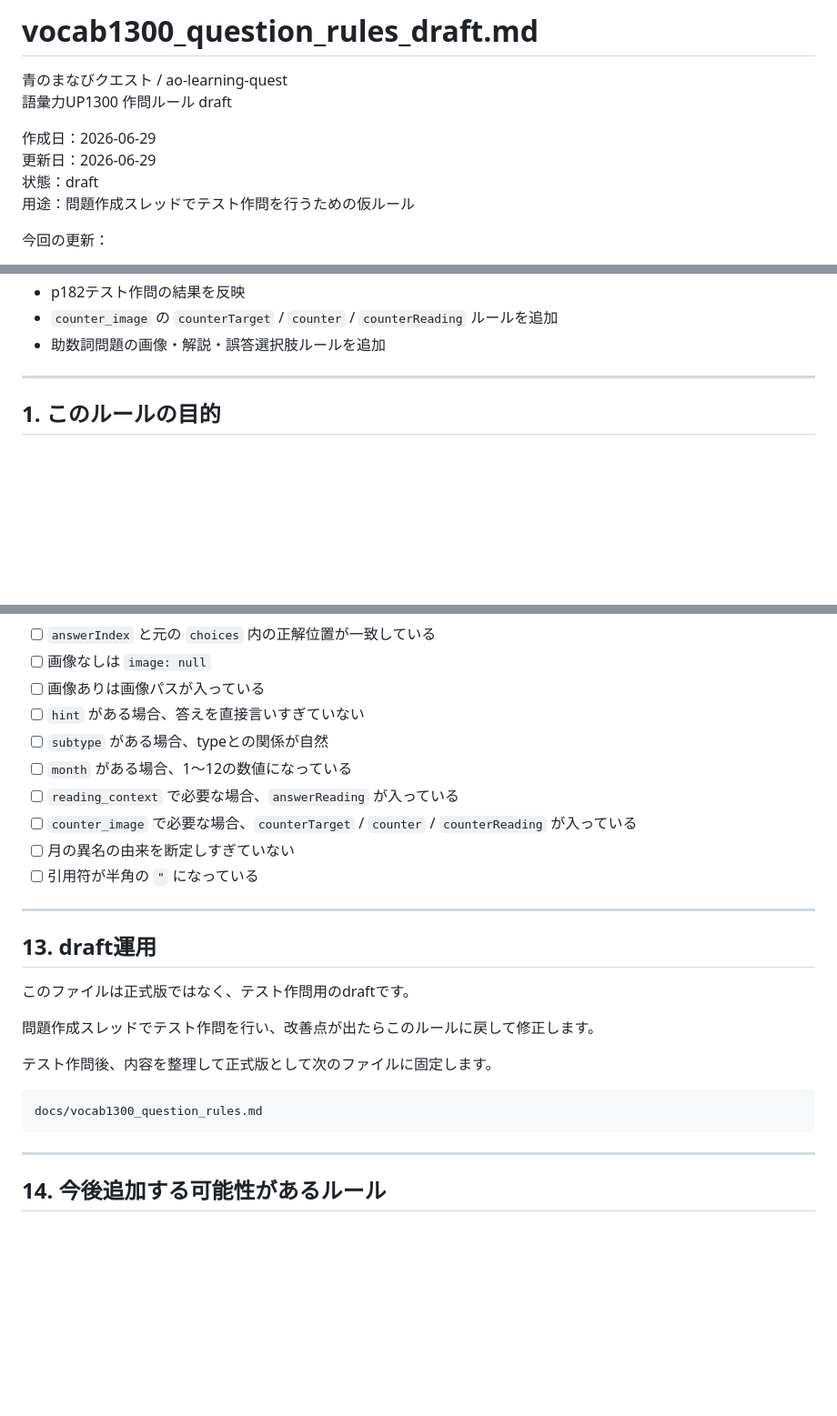
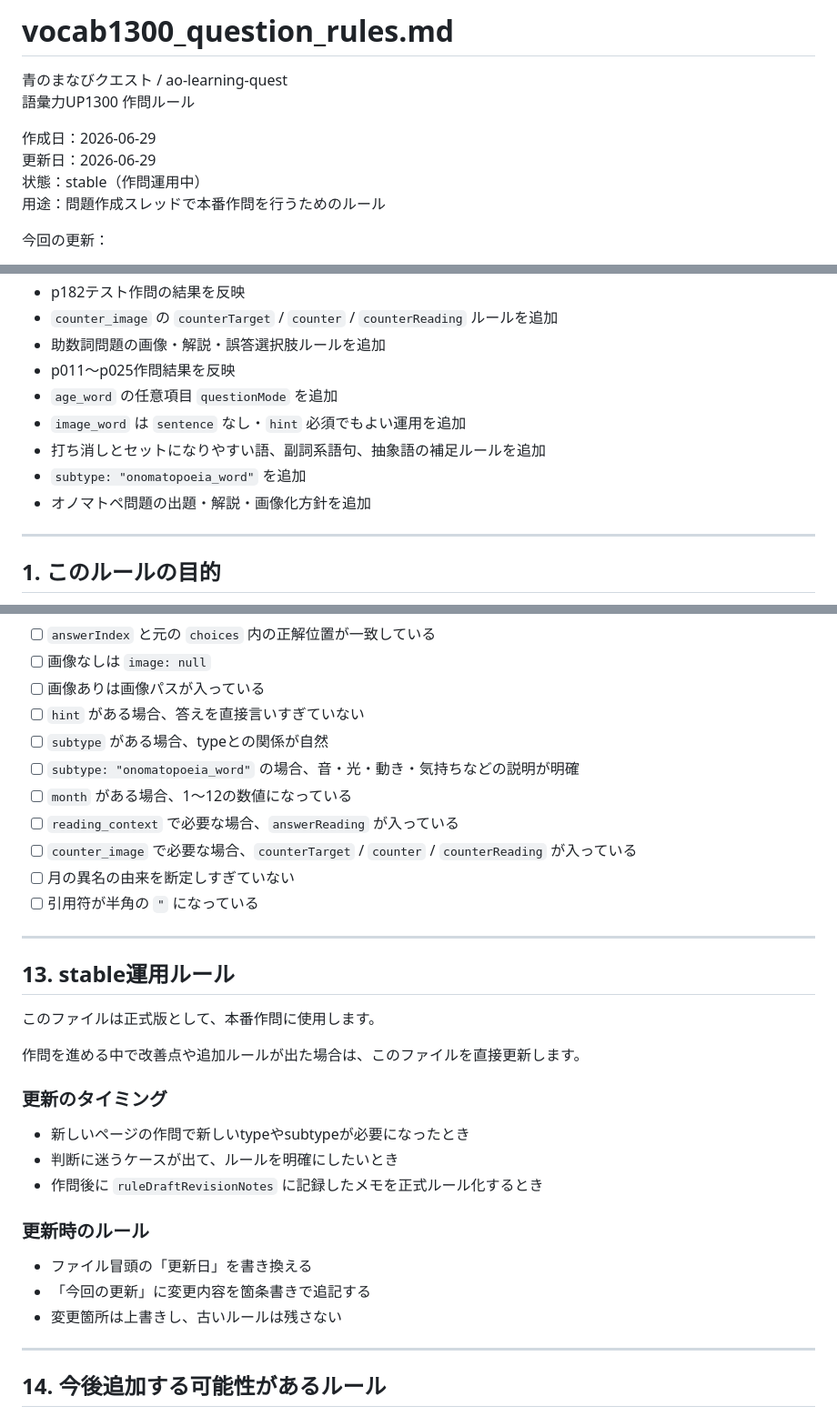
Before and after one commit to sayurihabuka/ao-learning-quest, a Markdown page: docs/vocab1300_question_rules.md, 3 parts joined by grey strips. Shown at 91% size. Rendered like a GitHub page; blank space fills up the shorter version.

````diff
--- a/docs/vocab1300_question_rules.md
+++ b/docs/vocab1300_question_rules.md
@@ -1,12 +1,12 @@
-# vocab1300_question_rules_draft.md
+# vocab1300_question_rules.md
 
 青のまなびクエスト / ao-learning-quest
-語彙力UP1300 作問ルール draft
+語彙力UP1300 作問ルール
 
 作成日：2026-06-29
 更新日：2026-06-29
-状態：draft
-用途：問題作成スレッドでテスト作問を行うための仮ルール
+状態：stable（作問運用中）
+用途：問題作成スレッドで本番作問を行うためのルール
 
 今回の更新：
 - p013テスト作問の結果を反映
@@ -30,6 +30,12 @@
 - p182テスト作問の結果を反映
 - `counter_image` の `counterTarget` / `counter` / `counterReading` ルールを追加
 - 助数詞問題の画像・解説・誤答選択肢ルールを追加
+- p011〜p025作問結果を反映
+- `age_word` の任意項目 `questionMode` を追加
+- `image_word` は `sentence` なし・`hint` 必須でもよい運用を追加
+- 打ち消しとセットになりやすい語、副詞系語句、抽象語の補足ルールを追加
+- `subtype: "onomatopoeia_word"` を追加
+- オノマトペ問題の出題・解説・画像化方針を追加
 
 ---
 
@@ -946,6 +1106,7 @@ vocab1300_p205_001
 - [ ] 画像ありは画像パスが入っている
 - [ ] `hint` がある場合、答えを直接言いすぎていない
 - [ ] `subtype` がある場合、typeとの関係が自然
+- [ ] `subtype: "onomatopoeia_word"` の場合、音・光・動き・気持ちなどの説明が明確
 - [ ] `month` がある場合、1〜12の数値になっている
 - [ ] `reading_context` で必要な場合、`answerReading` が入っている
 - [ ] `counter_image` で必要な場合、`counterTarget` / `counter` / `counterReading` が入っている
@@ -954,17 +1115,23 @@ vocab1300_p205_001
 
 ---
 
-## 13. draft運用
+## 13. stable運用ルール
 
-このファイルは正式版ではなく、テスト作問用のdraftです。
+このファイルは正式版として、本番作問に使用します。
 
-問題作成スレッドでテスト作問を行い、改善点が出たらこのルールに戻して修正します。
+作問を進める中で改善点や追加ルールが出た場合は、このファイルを直接更新します。
 
-テスト作問後、内容を整理して正式版として次のファイルに固定します。
+### 更新のタイミング
 
-```txt
-docs/vocab1300_question_rules.md
-```
+- 新しいページの作問で新しいtypeやsubtypeが必要になったとき
+- 判断に迷うケースが出て、ルールを明確にしたいとき
+- 作問後に `ruleDraftRevisionNotes` に記録したメモを正式ルール化するとき
+
+### 更新時のルール
+
+- ファイル冒頭の「更新日」を書き換える
+- 「今回の更新」に変更内容を箇条書きで追記する
+- 変更箇所は上書きし、古いルールは残さない
 
 ---
 
````
Also changed, not shown: other parts of docs/vocab1300_question_rules.md (+158 -5 lines).
